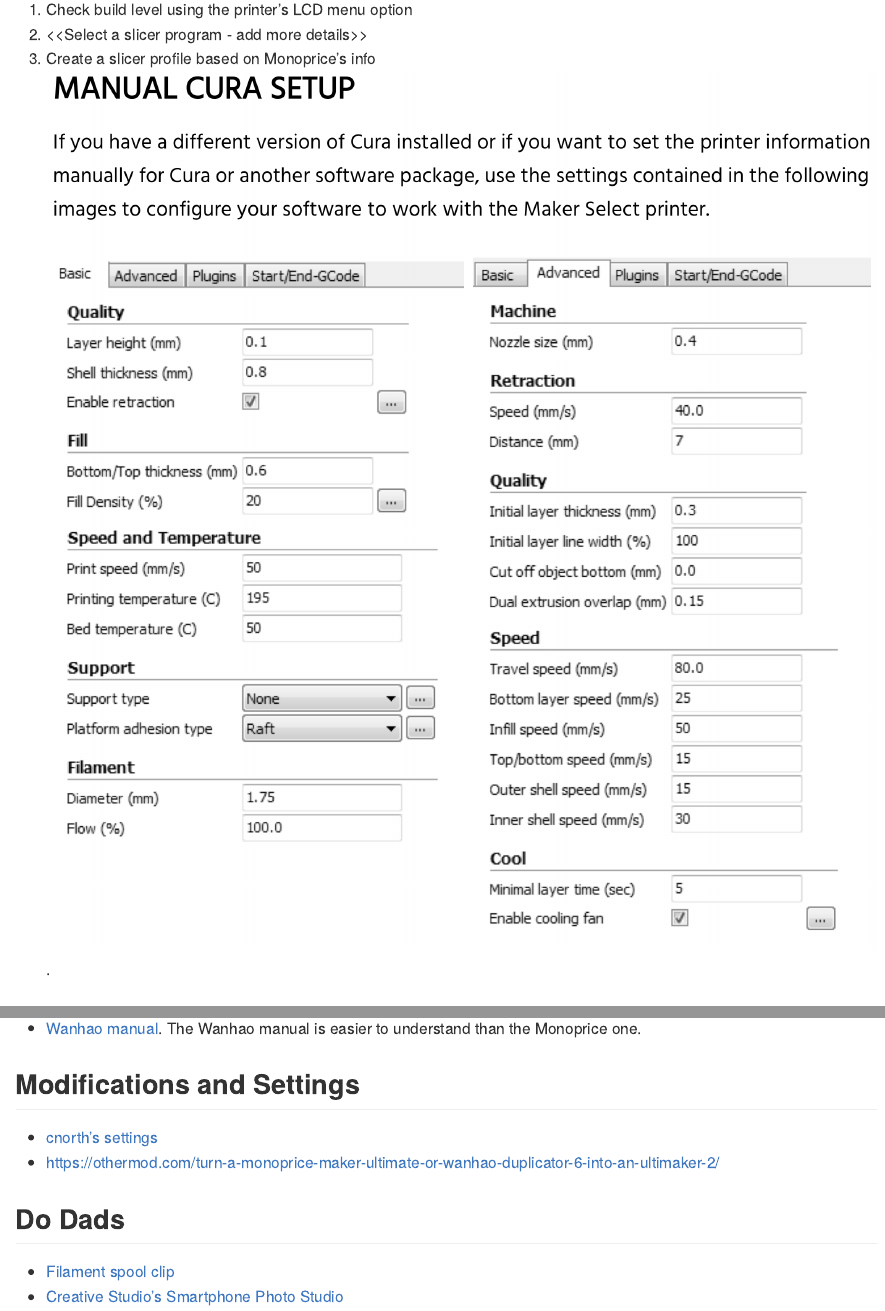
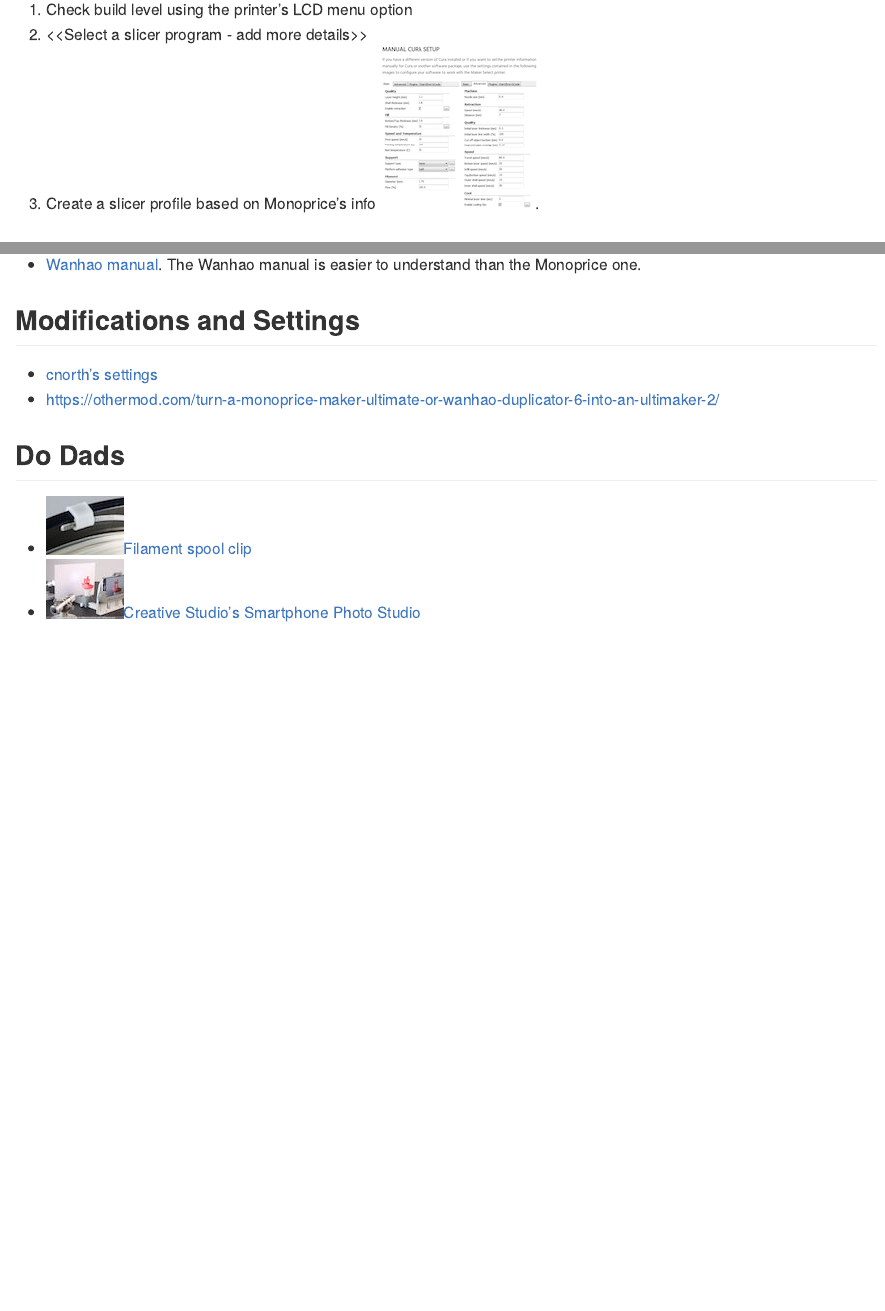
Before and after one commit to dgabbe/monoprice-maker-ultimate-3D-printer, an R Markdown document (README.Rmd): the page in a window 1100 px wide, from 1380 px down, and a second part further down, joined at a grey line. The pictures show the output file README.md that the author committed with the source, drawn offline in the style of GitHub.

Commit message:
Evening updates including some G code for bed leveling.

```diff
--- a/README.Rmd
+++ b/README.Rmd
@@ -57,7 +57,7 @@
 
 1. Check build level using the printer's LCD menu option
 1. <<Select a slicer program - add more details>>
-1. Create a slicer profile based on Monoprice's info ![settings](./images/slicer-settings.png).
+1. Create a slicer profile based on Monoprice's info [![settings](./images/slicer-settings-thumb.png)](./images/slicer-settings.png).
 
 ### Test Objects
 
@@ -120,5 +120,5 @@
 
 ## Do Dads
 
-* [Filament spool clip](https://www.thingiverse.com/thing:42528)
-* [Creative Studio's Smartphone Photo Studio](https://www.thingiverse.com/thing:1085472)
+* ![preview](./images/thingiverse-filament-clip-thumb.jpeg)[Filament spool clip](https://www.thingiverse.com/thing:42528)
+* ![preview](./images/thingiverse-Smartphone_Photo_Studio-thumb.jpeg)[Creative Studio's Smartphone Photo Studio](https://www.thingiverse.com/thing:1085472)
```
Also changed, not shown: README.md, images/thingiverse-Smartphone_Photo_Studio-thumb.jpeg (added), images/thingiverse-filament-clip-thumb.jpeg (added), 1 other file.
